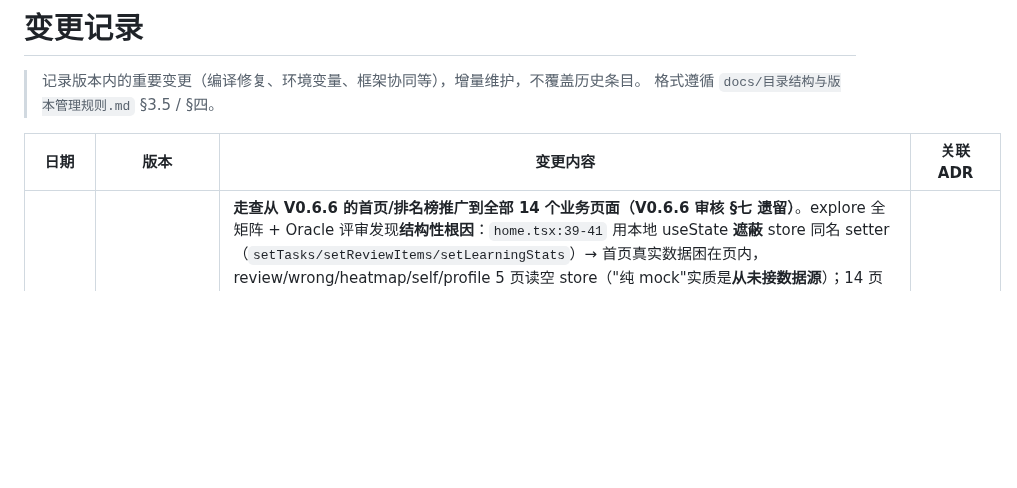
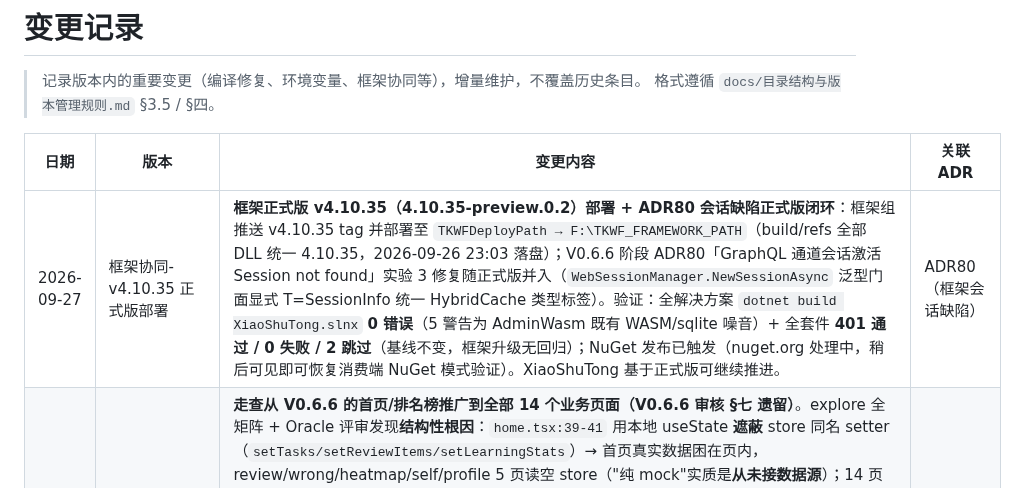
Before and after one commit to LoongBa/XiaoShuTong, a Markdown page: docs/变更记录.md, the part around the change. Drawn GitHub-style; blank space fills up the shorter version.

Commit message:
docs(框架协同): v4.10.35 正式版部署记录——ADR80 会话缺陷正式版闭环（0 错误编译 + 401/0/2 基线）+ NuGet 发布提示

```diff
--- a/docs/变更记录.md
+++ b/docs/变更记录.md
@@ -12,6 +12,7 @@ status: 活跃
 
 | 日期 | 版本 | 变更内容 | 关联ADR |
 |------|------|---------|---------|
+| 2026-09-27 | 框架协同-v4.10.35 正式版部署 | **框架正式版 v4.10.35（4.10.35-preview.0.2）部署 + ADR80 会话缺陷正式版闭环**：框架组推送 v4.10.35 tag 并部署至 `TKWFDeployPath → F:\TKWF_FRAMEWORK_PATH`（build/refs 全部 DLL 统一 4.10.35，2026-09-26 23:03 落盘）；V0.6.6 阶段 ADR80「GraphQL 通道会话激活 Session not found」实验 3 修复随正式版并入（`WebSessionManager.NewSessionAsync` 泛型门面显式 T=SessionInfo 统一 HybridCache 类型标签）。验证：全解决方案 `dotnet build XiaoShuTong.slnx` **0 错误**（5 警告为 AdminWasm 既有 WASM/sqlite 噪音）+ 全套件 **401 通过 / 0 失败 / 2 跳过**（基线不变，框架升级无回归）；NuGet 发布已触发（nuget.org 处理中，稍后可见即可恢复消费端 NuGet 模式验证）。XiaoShuTong 基于正式版可继续推进。 | ADR80（框架会话缺陷） |
 | 2026-09-26 | 领域-V0.6.7 全页面真实链路走查补齐 | **走查从 V0.6.6 的首页/排名榜推广到全部 14 个业务页面（V0.6.6 审核 §七 遗留）**。explore 全矩阵 + Oracle 评审发现**结构性根因**：`home.tsx:39-41` 用本地 useState **遮蔽** store 同名 setter（`setTasks/setReviewItems/setLearningStats`）→ 首页真实数据困在页内，review/wrong/heatmap/self/profile 5 页读空 store（"纯 mock"实质是**从未接数据源**）；14 页中 **7 页零真实调用**。修复三批次：**批次一（断链）**——P0-1 home 数据改回写 store（streakDays 保持本地，Oracle M1 决策）+ P0-2 删 `initMockData` 140 行死代码（0 引用）+ P1-1 复习项记忆状态统一 `serverStateToMemoryState`（原 `✕△○` 符号比对全落 gold）+ P1-2 复习项标题占位（`MemoryStatesDto` 无 title）；**批次二（契约错配 8 项）**——P0-3 task.tsx taskId 防退化（`Number(UId)`=NaN 恒 null，注释待后端补数值字段）/ P0-4 teacher/detail 路由 `validateSearch` 接 taskUid / P0-5 rank subject 枚举对齐 `All/语文/…/政治`（原小写英文静默失效）/ P1-3 groupUid 用 `group.groupUid`（原 `String(groupId)` 错用）/ P1-4 teacher 看板 5 处字段（students→taskList、expired→overdueCount、completedCount→completionRate、deadline→deadlineAt、key→taskUid、薄弱点 3→length）/ P1-5 parent 消费已返回字段（streakDays/weekProgress/todayCompleted/subscription）/ P1-6 `/parent/progress` 死路由改提示 / P1-7 rank `Number(id)` NaN 兜底；**批次三（零调用页接线）**——self.tsx `listBanks_Execute` 聚合学科卡（subject 中英映射 + isHot 前三）/ profile.tsx `memoryStates_Execute` 按 state 计数（不经空 store）/ review·heatmap 由 P0-1 自动复活。验证：`pnpm typecheck` **0 错误**；开发方案经 Oracle 评审（附条件通过，M1+C1-C4 闭环）；**浏览器端到端走查待 WebApi 在线补证据**（服务由用户运行）；登记后端配合项：MyTaskItemDto 缺数值 taskId / ChildItemDto.studentUid(string) vs studentId(number) / WrongQuestionsDto 缺答案字段（错题本 UI 改设计待决策）。 | 无 |
 | 2026-09-26 | 领域-V0.6.6 浏览器走查联调闭环 | **三代遗留 T7「浏览器端到端走查」首次全链路打通 + 双通道会话缺陷联合闭环**：① **前端 GraphQL 契约接线修复**——根因：`main.tsx` 的 `Tkwf.configure` 漏注册 codegen 产物 `operationSelection`（Use<T>() 无子字段选择 → 400 "must have a selection"）+ **框架 tkwf-tsclient SDK 1.0.9 Use<T>() 通道不传递变量类型**（复杂 DTO 入参推断为 `$request: JSON` → HotChocolate 400 "variable not compatible"，登录因 SDK 内置 mutation 硬编码 variableTypes 不受影响故一直未暴露）；修复：WebH5 `pnpm install` 升级 **@tkwf/tsclient 1.0.10**（框架组 V1.0.10 修复 variableTypesMap 透传）+ 自研 codegen 补产 `operationVariableTypes`（`scripts/gen-ts-client.ts` FieldArg 增 gqlTypeRaw 保留 `[T!]` 可空组合，ts-client.g.ts 67 操作变量类型映射与后端 schema 逐一对照精确）+ `main.tsx` 接线 `selectionMap`+`variableTypesMap`；② **首页 DateTime 契约修复**——`home.tsx` reviewQueue.date `toISOString().slice(0,10)`（纯日期串）改完整 ISO、heatmap start/end 空串改近 30 天 ISO 区间（HotChocolate DateTime 标量不接收纯日期/空串 → 400 coerce）；③ **框架会话缺陷闭环（ADR80）**——GraphQL 通道 `loginByContext` 会话激活 `SessionException: Session not found`（REST 同输入稳定成功；会话已写入 store 但 GraphQL 通道读不到，HybridCache 局部/分布式层类型标签不一致疑似根因），框架组部署实验 3 修复（`WebSessionManager.NewSessionAsync` 泛型门面显式 T=SessionInfo 统一类型标签）+ ADR80 触发条件复验；验证：`pnpm typecheck` 0、浏览器端到端复测 **5/5 PASS**（登录/首页四查询/战力榜 Combat 三用户真实数据/战绩榜 Performance 双指标/myRanking + isMe=True 身份注入）。 | ADR80（框架会话缺陷） |
 | 2026-09-25 | 领域-V0.6.5 战力榜接线 | **战力榜单指标透出 + rank.tsx power tab 真实接线（V0.6.4 §八 遗留核心项闭环）**：① **后端**——RankingItemDto/GetMyRankingResDto 新增 Streak/Volume/PkWins 单指标（RankSnapshots 对应 MetricType 冻结值直读，非求和；Value 保持 streak+volume+pk_wins 求和口径 BR-11 不变）；② **前端**——rank.tsx 删 MOCK_POWER_RANKING 硬编码改接 rankings_Execute/myRanking_Execute（metric='Combat'），统一数据流 fetchBoard 按 tab 切换 Combat/Performance，战力榜展示"连续 X 天 · 背诵 Y 篇 · PK胜 Z 次"（pkWins>0 才显示），RankEnabled 门控仅约束战绩榜（BR-02/04）；③ **数据就绪**——联调种子 5.4 直插战力快照（3 用户 × Streak/Volume/PkWins，PkWins 切片 07 未实施 → 0），mock data.ts 补新字段（rankings ×3 + myRanking ×2）；④ **契约**——buildSchema.ps1 + gen-mock 全链路刷新（ts-client.g.ts selection 含 streak/volume/pkWins，仅增字段无破坏性变更）。全套件 **401 通过 / 0 失败 / 2 跳过**（基线 398 +3），`pnpm typecheck` **0 错误**。 | 无 |
```
